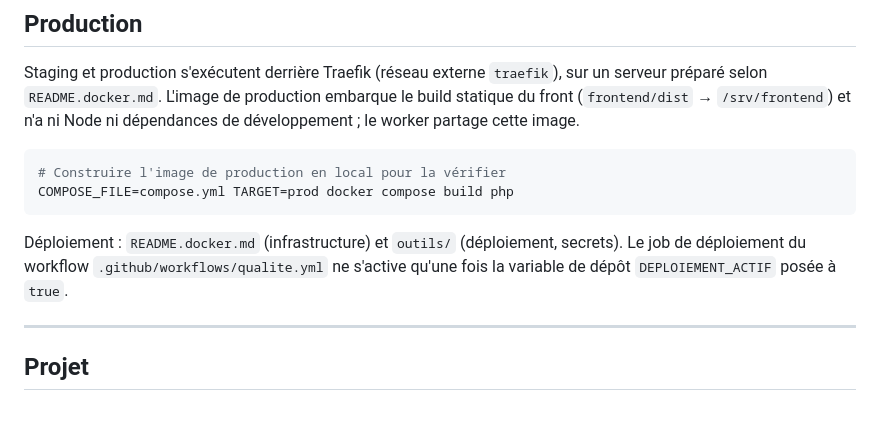
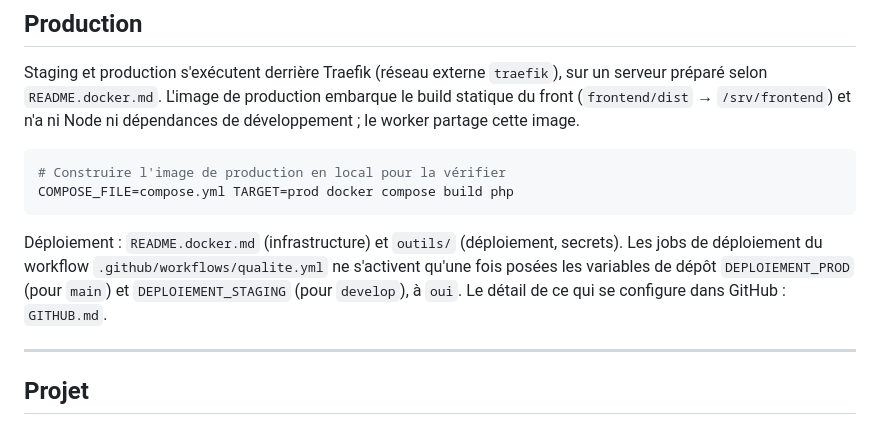
Before and after one commit to mmagny89/aqoj, a Markdown page: README.md, the part around the change. Drawn GitHub-style.

````diff
--- a/README.md
+++ b/README.md
@@ -344,7 +344,7 @@ L'image de production embarque le build statique du front (`frontend/dist` → `
 COMPOSE_FILE=compose.yml TARGET=prod docker compose build php
 ```
 
-Déploiement : `README.docker.md` (infrastructure) et `outils/` (déploiement, secrets). Le job de déploiement du workflow `.github/workflows/qualite.yml` ne s'active qu'une fois la variable de dépôt `DEPLOIEMENT_ACTIF` posée à `true`.
+Déploiement : `README.docker.md` (infrastructure) et `outils/` (déploiement, secrets). Les jobs de déploiement du workflow `.github/workflows/qualite.yml` ne s'activent qu'une fois posées les variables de dépôt `DEPLOIEMENT_PROD` (pour `main`) et `DEPLOIEMENT_STAGING` (pour `develop`), à `oui`. Le détail de ce qui se configure dans GitHub : `GITHUB.md`.
 
 ---
 
````
Also changed, not shown: CLAUDE.md (+1 -1 lines), README.docker.md (+30 -0 lines).
